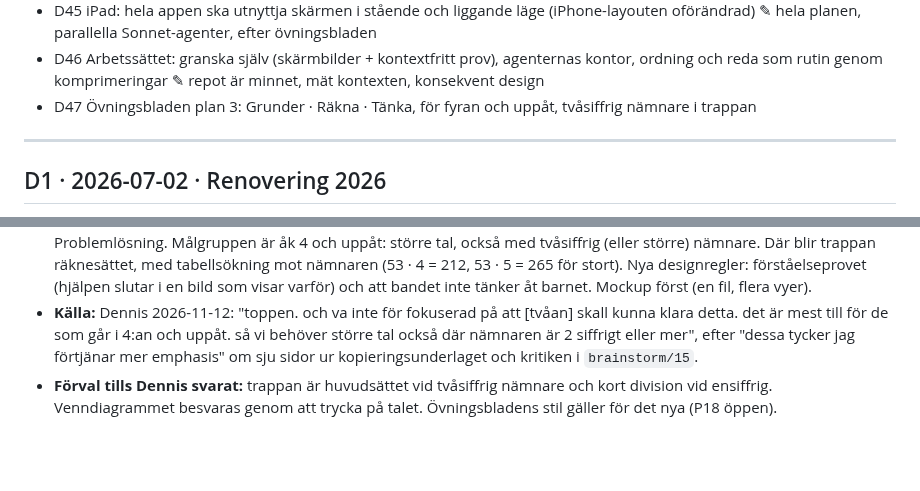
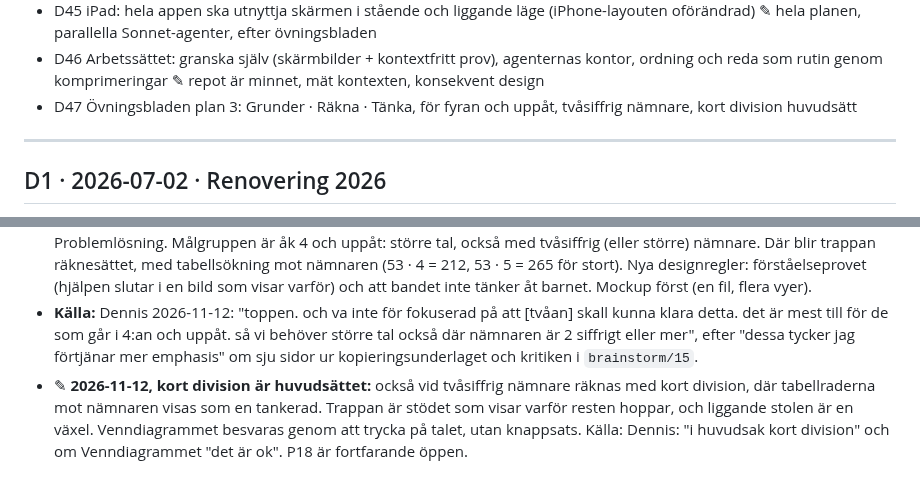
Before and after one commit to Byggbiten/multiplay2, a Markdown page: .project-context/DECISIONS.md, 2 parts joined by grey strips. Drawn GitHub-style; blank space fills up the shorter version.

Commit message:
docs: D47 ✎ kort division är huvudsättet, Venndiagram utan knappsats
Co-Authored-By: Claude Opus 5.5 <noreply@anthropic.com>

```diff
--- a/.project-context/DECISIONS.md
+++ b/.project-context/DECISIONS.md
@@ -69,7 +69,7 @@ daterar annorlunda (kort division "23/9") gäller datumet här.
 - D44 Matteprov 2 · Division ur kapitel 3; principen: det ska synas vad man fyller i, texten är reserv (gäller båda proven) ✎ övningsblad i stället för prov ✎ det visuella först, hjälpen ska lära ✎ fokus och bandet ska betyda något
 - D45 iPad: hela appen ska utnyttja skärmen i stående och liggande läge (iPhone-layouten oförändrad) ✎ hela planen, parallella Sonnet-agenter, efter övningsbladen
 - D46 Arbetssättet: granska själv (skärmbilder + kontextfritt prov), agenternas kontor, ordning och reda som rutin genom komprimeringar ✎ repot är minnet, mät kontexten, konsekvent design
-- D47 Övningsbladen plan 3: Grunder · Räkna · Tänka, för fyran och uppåt, tvåsiffrig nämnare i trappan
+- D47 Övningsbladen plan 3: Grunder · Räkna · Tänka, för fyran och uppåt, tvåsiffrig nämnare, kort division huvudsätt
 
 ---
 
@@ -736,5 +736,7 @@ daterar annorlunda (kort division "23/9") gäller datumet här.
 - **Källa:** Dennis 2026-11-12: "toppen. och va inte för fokuserad på att [tvåan] skall kunna klara detta. det är mest
   till för de som går i 4:an och uppåt. så vi behöver större tal också där nämnaren är 2 siffrigt eller mer", efter
   "dessa tycker jag förtjänar mer emphasis" om sju sidor ur kopieringsunderlaget och kritiken i `brainstorm/15`.
-- **Förval tills Dennis svarat:** trappan är huvudsättet vid tvåsiffrig nämnare och kort division vid ensiffrig.
-  Venndiagrammet besvaras genom att trycka på talet. Övningsbladens stil gäller för det nya (P18 öppen).
+- ✎ **2026-11-12, kort division är huvudsättet:** också vid tvåsiffrig nämnare räknas med kort division, där
+  tabellraderna mot nämnaren visas som en tankerad. Trappan är stödet som visar varför resten hoppar, och liggande
+  stolen är en växel. Venndiagrammet besvaras genom att trycka på talet, utan knappsats. Källa: Dennis: "i huvudsak
+  kort division" och om Venndiagrammet "det är ok". P18 är fortfarande öppen.
```
